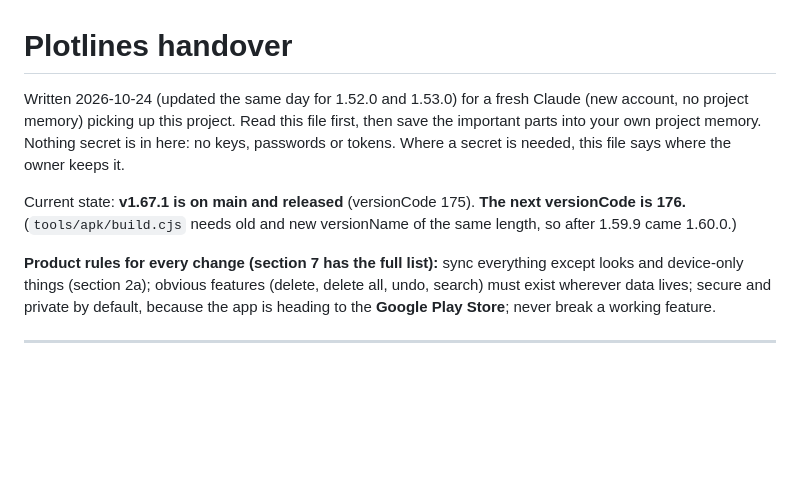
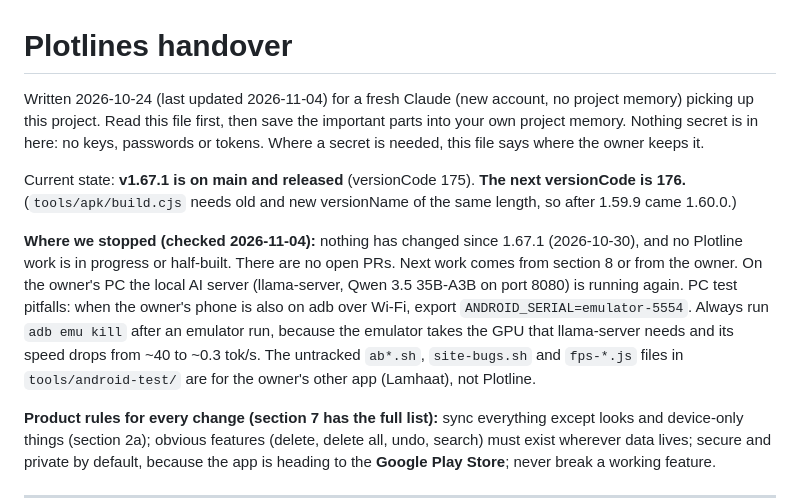
Before and after one commit to Munazzar/plotline, a Markdown page: HANDOVER.md, the part around the change. GitHub-like rendering; blank space fills up the shorter version.

Commit message:
Add handoff notes for the next AI: where work stopped
Co-Authored-By: Claude Opus 5.5 <noreply@anthropic.com>

```diff
--- a/HANDOVER.md
+++ b/HANDOVER.md
@@ -1,10 +1,18 @@
 # Plotlines handover
 
-Written 2026-10-24 (updated the same day for 1.52.0 and 1.53.0) for a fresh Claude (new account, no project memory) picking up this project. Read this file
+Written 2026-10-24 (last updated 2026-11-04) for a fresh Claude (new account, no project memory) picking up this project. Read this file
 first, then save the important parts into your own project memory. Nothing secret is in here: no keys, passwords or
 tokens. Where a secret is needed, this file says where the owner keeps it.
 
 Current state: **v1.67.1 is on main and released** (versionCode 175). **The next versionCode is 176.** (`tools/apk/build.cjs` needs old and new versionName of the same length, so after 1.59.9 came 1.60.0.)
+
+**Where we stopped (checked 2026-11-04):** nothing has changed since 1.67.1 (2026-10-30), and no Plotline work is in
+progress or half-built. There are no open PRs. Next work comes from section 8 or from the owner. On the owner's PC
+the local AI server (llama-server, Qwen 3.5 35B-A3B on port 8080) is running again. PC test pitfalls: when the
+owner's phone is also on adb over Wi-Fi, export `ANDROID_SERIAL=emulator-5554`. Always run `adb emu kill` after an
+emulator run, because the emulator takes the GPU that llama-server needs and its speed drops from ~40 to ~0.3 tok/s.
+The untracked `ab*.sh`, `site-bugs.sh` and `fps-*.js` files in `tools/android-test/` are for the owner's other app
+(Lamhaat), not Plotline.
 
 **Product rules for every change (section 7 has the full list):** sync everything except looks and device-only
 things (section 2a); obvious features (delete, delete all, undo, search) must exist wherever data lives; secure and
```
